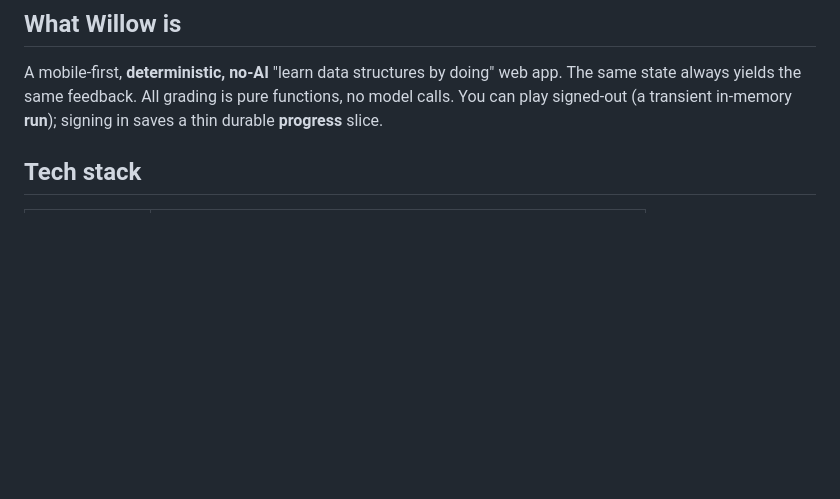
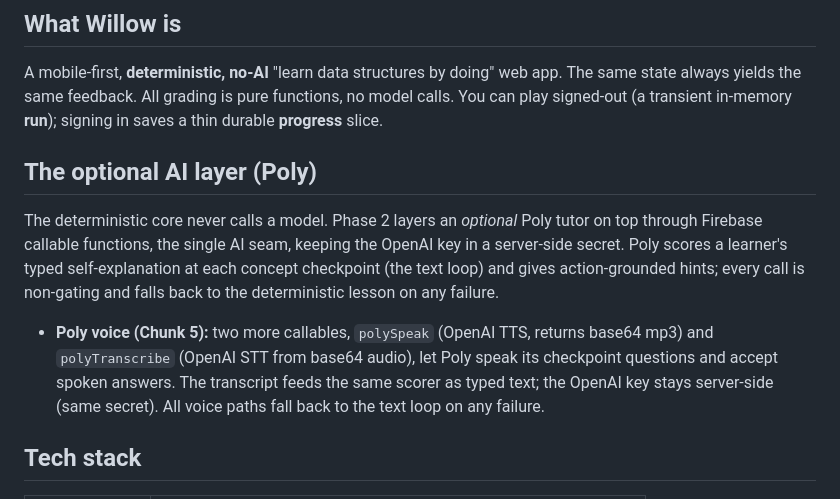
Before and after one commit to philote-dev/unbrilliant, a Markdown page: docs/architecture.md, the part around the change. GitHub-like rendering; blank space fills up the shorter version.

Commit message:
docs: note the Poly voice audio callables in the architecture

```diff
--- a/docs/architecture.md
+++ b/docs/architecture.md
@@ -10,6 +10,20 @@ A mobile-first, **deterministic, no-AI** "learn data structures by doing" web ap
 The same state always yields the same feedback. All grading is pure functions, no
 model calls. You can play signed-out (a transient in-memory **run**); signing in
 saves a thin durable **progress** slice.
+
+## The optional AI layer (Poly)
+
+The deterministic core never calls a model. Phase 2 layers an *optional* Poly
+tutor on top through Firebase callable functions, the single AI seam, keeping the
+OpenAI key in a server-side secret. Poly scores a learner's typed self-explanation
+at each concept checkpoint (the text loop) and gives action-grounded hints; every
+call is non-gating and falls back to the deterministic lesson on any failure.
+
+- **Poly voice (Chunk 5):** two more callables, `polySpeak` (OpenAI TTS, returns
+  base64 mp3) and `polyTranscribe` (OpenAI STT from base64 audio), let Poly speak
+  its checkpoint questions and accept spoken answers. The transcript feeds the
+  same scorer as typed text; the OpenAI key stays server-side (same secret). All
+  voice paths fall back to the text loop on any failure.
 
 ## Tech stack
 
```
